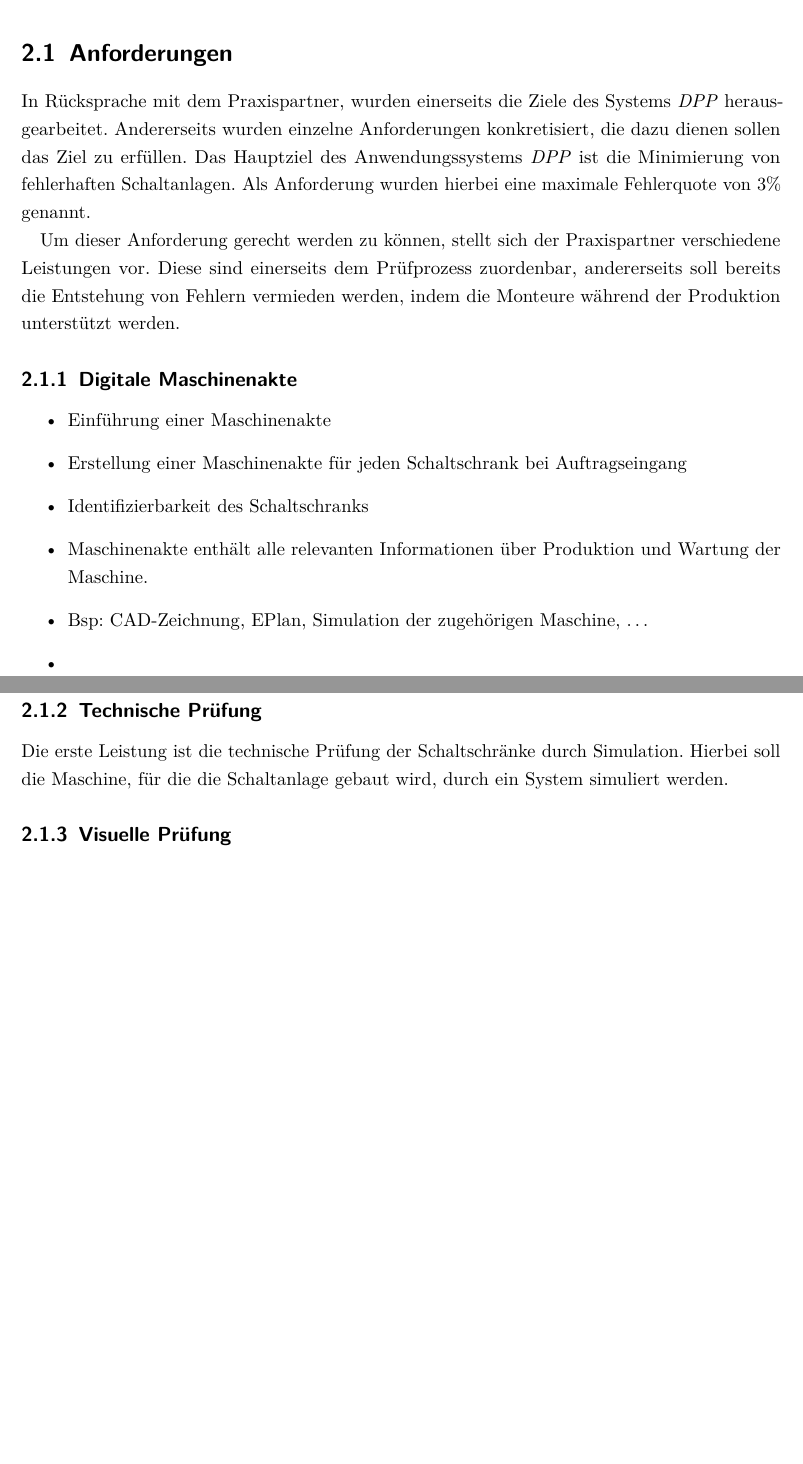
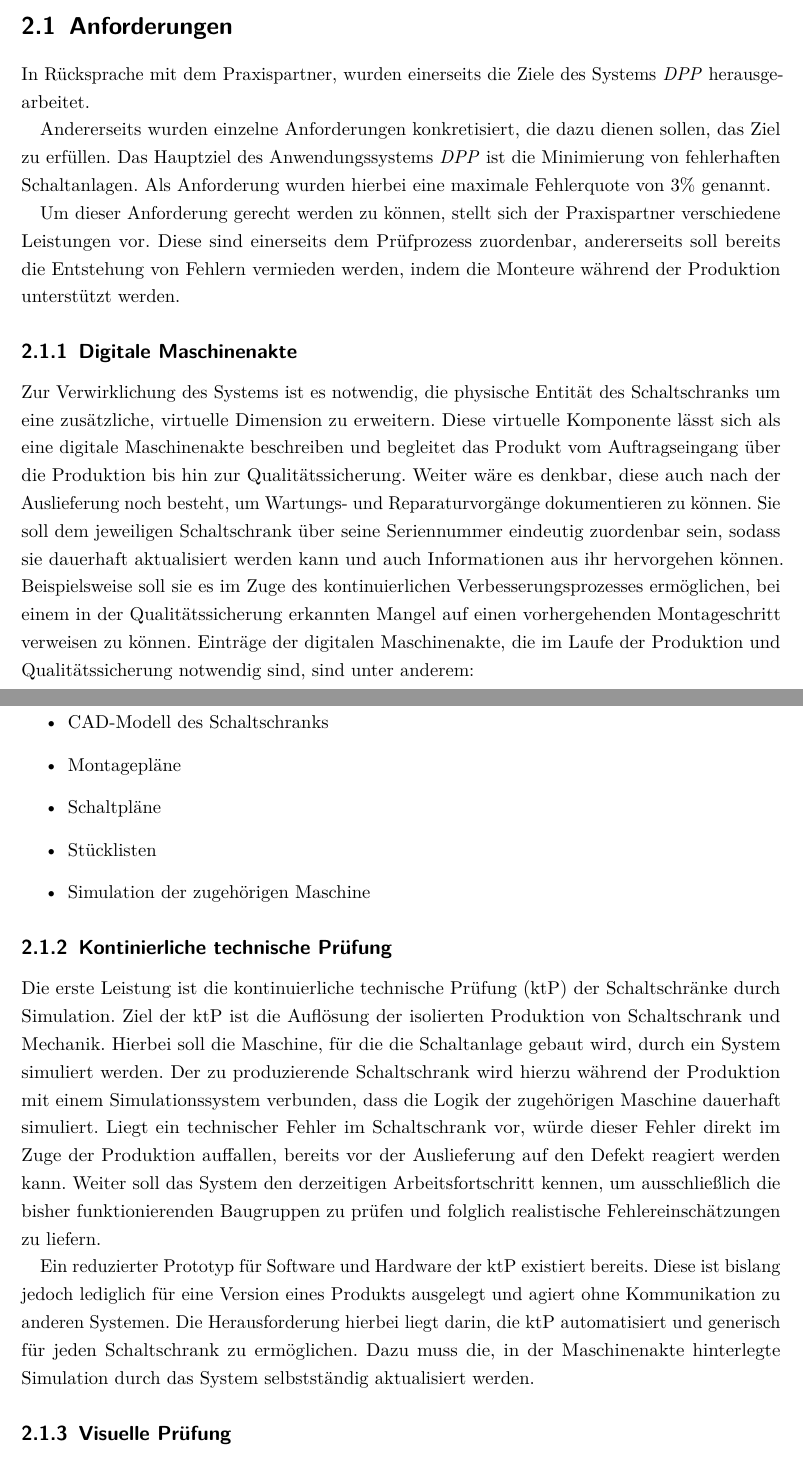
Before and after one commit to Jtemiz/Praktikumsbericht, a LaTeX thesis (src/main.tex): two parts of pages 5 and 6 of 12 before the commit and two parts of pages 5 and 6 of 14 after it, joined at a grey line, cut so that both start at the same text, the shorter picture padded with empty space. Compiled offline with pdfLaTeX.

Commit message:
updated subsection ktp

```diff
--- a/src/main.tex
+++ b/src/main.tex
@@ -24,7 +24,7 @@
 \setvalue{deadline}{30.06.2022}
 \usepackage{amsmath}
 \usepackage{nameref}
-
+\usepackage[printonlyused]{acronym}
 \begin{document}
     \tableofcontents
 
@@ -43,6 +46,7 @@
     \section{Anforderungen}
     In Rücksprache mit dem Praxispartner, wurden einerseits die Ziele des Systems \textit{DPP} herausgearbeitet.
-    Andererseits wurden einzelne Anforderungen konkretisiert, die dazu dienen sollen das Ziel zu erfüllen.
+
+    Andererseits wurden einzelne Anforderungen konkretisiert, die dazu dienen sollen, das Ziel zu erfüllen.
     Das Hauptziel des Anwendungssystems \textit{DPP} ist die Minimierung von fehlerhaften Schaltanlagen.
     Als Anforderung wurden hierbei eine maximale Fehlerquote von 3\% genannt.
 
@@ -51,16 +55,43 @@
     werden, indem die Monteure während der Produktion unterstützt werden.
 
     \subsection{Digitale Maschinenakte}
+    Zur Verwirklichung des Systems ist es notwendig, die physische Entität des Schaltschranks um eine zusätzliche,
+    virtuelle Dimension zu erweitern.
+    Diese virtuelle Komponente lässt sich als eine digitale Maschinenakte beschreiben und begleitet das Produkt vom
+    Auftragseingang über die Produktion
+    bis hin zur Qualitätssicherung.
+    Weiter wäre es denkbar, diese auch nach der Auslieferung noch besteht, um Wartungs- und Reparaturvorgänge
+    dokumentieren zu können.
+    Sie soll dem jeweiligen Schaltschrank über seine Seriennummer eindeutig zuordenbar sein, sodass sie dauerhaft
+    aktualisiert werden kann und auch Informationen aus ihr hervorgehen können.
+    Beispielsweise soll sie es im Zuge des kontinuierlichen Verbesserungsprozesses ermöglichen, bei einem in der
+    Qualitätssicherung erkannten Mangel auf einen vorhergehenden Montageschritt verweisen zu können.
+    Einträge der digitalen Maschinenakte, die im Laufe der Produktion und Qualitätssicherung notwendig sind, sind unter
+    anderem:
     \begin{itemize}
-        \item Einführung einer Maschinenakte
-        \item Erstellung einer Maschinenakte für jeden Schaltschrank bei Auftragseingang
-        \item Identifizierbarkeit des Schaltschranks
-        \item Maschinenakte enthält alle relevanten Informationen über Produktion und Wartung der Maschine.
-        \item Bsp: CAD-Zeichnung, EPlan, Simulation der zugehörigen Maschine, \ldots
-    \item \end{itemize}
-    \subsection{Technische Prüfung}
-    Die erste Leistung ist die technische Prüfung der Schaltschränke durch Simulation.
+        \item CAD-Modell des Schaltschranks
+        \item Montagepläne
+        \item Schaltpläne
+        \item Stücklisten
+        \item Simulation der zugehörigen Maschine
+    \end{itemize}
+
+
+
+    \subsection{Kontinierliche technische Prüfung}
+    Die erste Leistung ist die \ac{ktP} der Schaltschränke durch Simulation.
+    Ziel der \ac{ktP} ist die Auflösung der isolierten Produktion von Schaltschrank und Mechanik.
     Hierbei soll die Maschine, für die die Schaltanlage gebaut wird, durch ein System simuliert werden.
+    Der zu produzierende Schaltschrank wird hierzu während der Produktion mit einem Simulationssystem verbunden, dass die Logik der zugehörigen Maschine dauerhaft simuliert.
+    Liegt ein technischer Fehler im Schaltschrank vor, würde dieser Fehler direkt im Zuge der Produktion auffallen, bereits vor der Auslieferung auf den Defekt reagiert werden kann.
+    Weiter soll das System den derzeitigen Arbeitsfortschritt kennen, um ausschließlich die bisher funktionierenden Baugruppen zu prüfen und folglich realistische Fehlereinschätzungen zu liefern.
+
+
+    Ein reduzierter Prototyp für Software und Hardware der \ac{ktP} existiert bereits.
+    Diese ist bislang jedoch lediglich für eine Version eines Produkts ausgelegt und agiert ohne Kommunikation zu anderen Systemen.
+    Die Herausforderung hierbei liegt darin, die \ac{ktP} automatisiert und generisch für jeden Schaltschrank zu ermöglichen.
+    Dazu muss die, in der Maschinenakte hinterlegte Simulation durch das System selbstständig aktualisiert werden.
+
     %TODO Simulation erklären
 
     \subsection{Visuelle Prüfung}
```
Also changed, not shown: src/acronym.tex (added, +4 -0 lines), out/main.pdf, src/main.tex (11 more changed lines), 1 other file.
